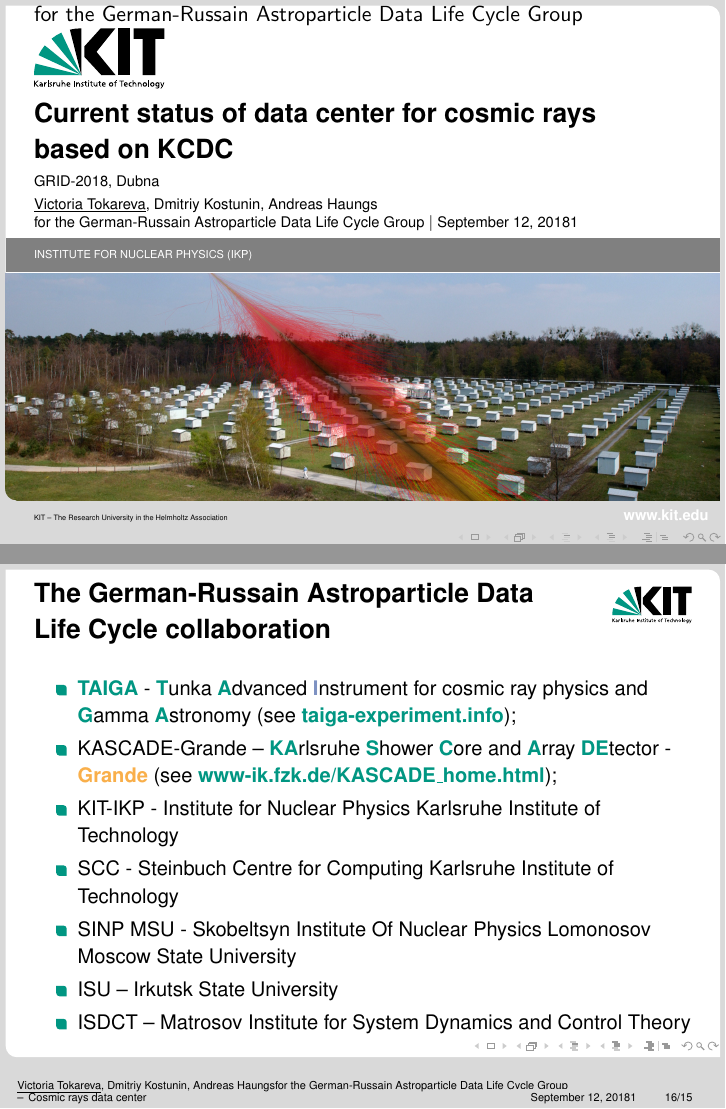
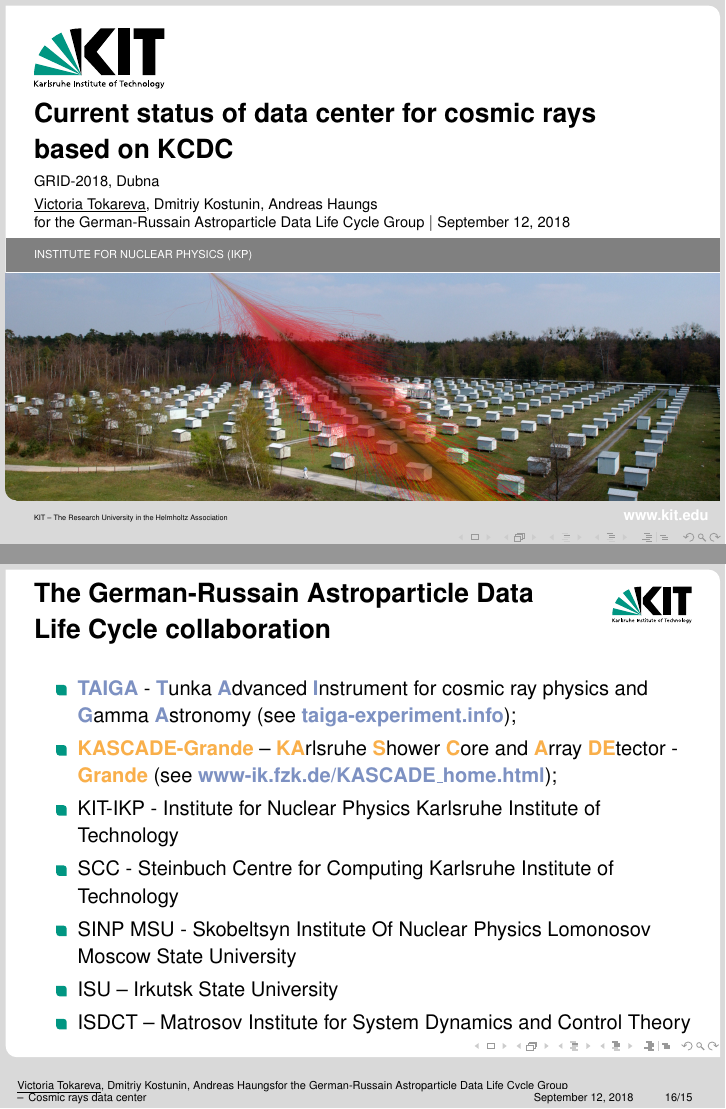
Before and after one commit to CantaTronic/GRID-18_talk, LaTeX slides (presC.tex): pages 1 and 16 of 17, joined at a grey line. The pictures show the PDF file presC.pdf that the author committed with the source.

Commit message:
chage colors in backup

```diff
--- a/presC.tex
+++ b/presC.tex
@@ -16,7 +16,7 @@
 
 \usepackage[citestyle=authoryear,bibstyle=numeric,hyperref,backend=biber]{biblatex}
 \addbibresource{templates/example.bib}
-\bibhang1em\\for the German-Russain Astroparticle Data Life Cycle Group
+% \bibhang1em\\for the German-Russain Astroparticle Data Life Cycle Group
 
 \newcommand{\itemarrow}{\scriptsize\raise1.25pt\hbox{\textcolor{kit-green100}{$\blacktriangleright$}}}
 \newcommand{\concl}[1]{\item[\itemarrow]\textcolor{kit-green100}{#1}}
@@ -279,15 +279,15 @@ Our approach:
 % [allowframebreaks]
 {The German-Russain Astroparticle Data Life Cycle collaboration}
     \begin{itemize}
-	\item \textbf{\textcolor{kit-green100}{TAIGA}} - \textbf{\textcolor{kit-green100}{T}}unka \textbf{\textcolor{kit-green100}{A}}dvanced
-	\textbf{\textcolor{kit-blue70}{I}}nstrument for cosmic ray physics and \textbf{\textcolor{kit-green100}{G}}amma
-	\textbf{\textcolor{kit-green100}{A}}stronomy (see \textbf{\textcolor{kit-green100}{
+	\item \textbf{\textcolor{kit-blue70}{TAIGA}} - \textbf{\textcolor{kit-blue70}{T}}unka \textbf{\textcolor{kit-blue70}{A}}dvanced
+	\textbf{\textcolor{kit-blue70}{I}}nstrument for cosmic ray physics and \textbf{\textcolor{kit-blue70}{G}}amma
+	\textbf{\textcolor{kit-blue70}{A}}stronomy (see \textbf{\textcolor{kit-blue70}{
 % 	https://
 	taiga-experiment.info}});
-	\item KASCADE-Grande -- \textbf{\textcolor{kit-green100}{KA}}rlsruhe \textbf{\textcolor{kit-green100}{S}}hower
-	\textbf{\textcolor{kit-green100}{C}}ore and \textbf{\textcolor{kit-green100}{A}}rray \textbf{\textcolor{kit-green100}{DE}}tector
+	\item \textbf{\textcolor{kit-orange70}{KASCADE-Grande}} -- \textbf{\textcolor{kit-orange70}{KA}}rlsruhe \textbf{\textcolor{kit-orange70}{S}}hower
+	\textbf{\textcolor{kit-orange70}{C}}ore and \textbf{\textcolor{kit-orange70}{A}}rray \textbf{\textcolor{kit-orange70}{DE}}tector
 	- \textbf{\textcolor{kit-orange70}{Grande}}
-	(see \textbf{\textcolor{kit-green100}{
+	(see \textbf{\textcolor{kit-blue70}{
 % 	http://
 	www-ik.fzk.de/KASCADE\_home.html}});
 	\item KIT-IKP - Institute for Nuclear Physics Karlsruhe Institute of Technology
```
Also changed, not shown: presC.pdf.
